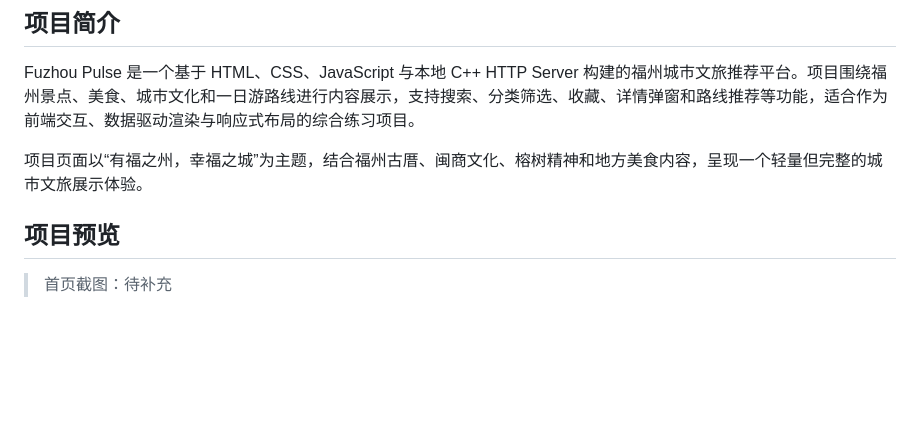
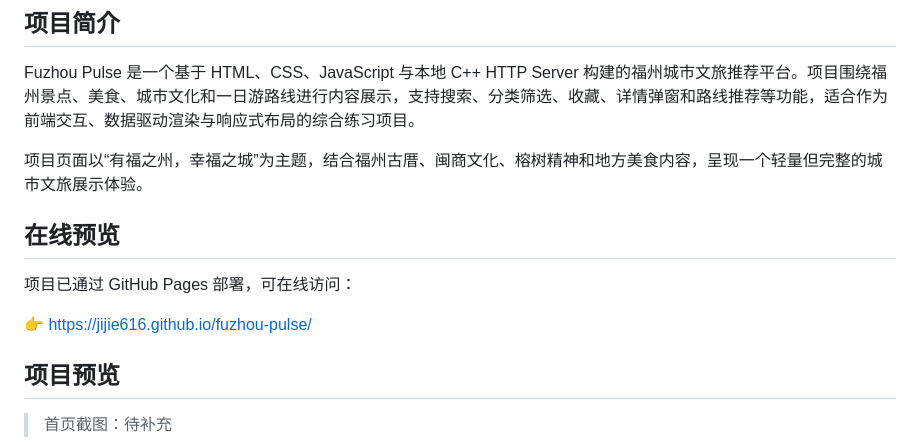
Before and after one commit to jijie616/fuzhou-pulse, a Markdown page: README.md, the part around the change. Rendered like a GitHub page; blank space fills up the shorter version.

Commit message:
补充线上预览地址

```diff
--- a/README.md
+++ b/README.md
@@ -5,6 +5,12 @@
 Fuzhou Pulse 是一个基于 HTML、CSS、JavaScript 与本地 C++ HTTP Server 构建的福州城市文旅推荐平台。项目围绕福州景点、美食、城市文化和一日游路线进行内容展示，支持搜索、分类筛选、收藏、详情弹窗和路线推荐等功能，适合作为前端交互、数据驱动渲染与响应式布局的综合练习项目。
 
 项目页面以“有福之州，幸福之城”为主题，结合福州古厝、闽商文化、榕树精神和地方美食内容，呈现一个轻量但完整的城市文旅展示体验。
+
+## 在线预览
+
+项目已通过 GitHub Pages 部署，可在线访问：
+
+👉 https://jijie616.github.io/fuzhou-pulse/
 
 ## 项目预览
 
```
